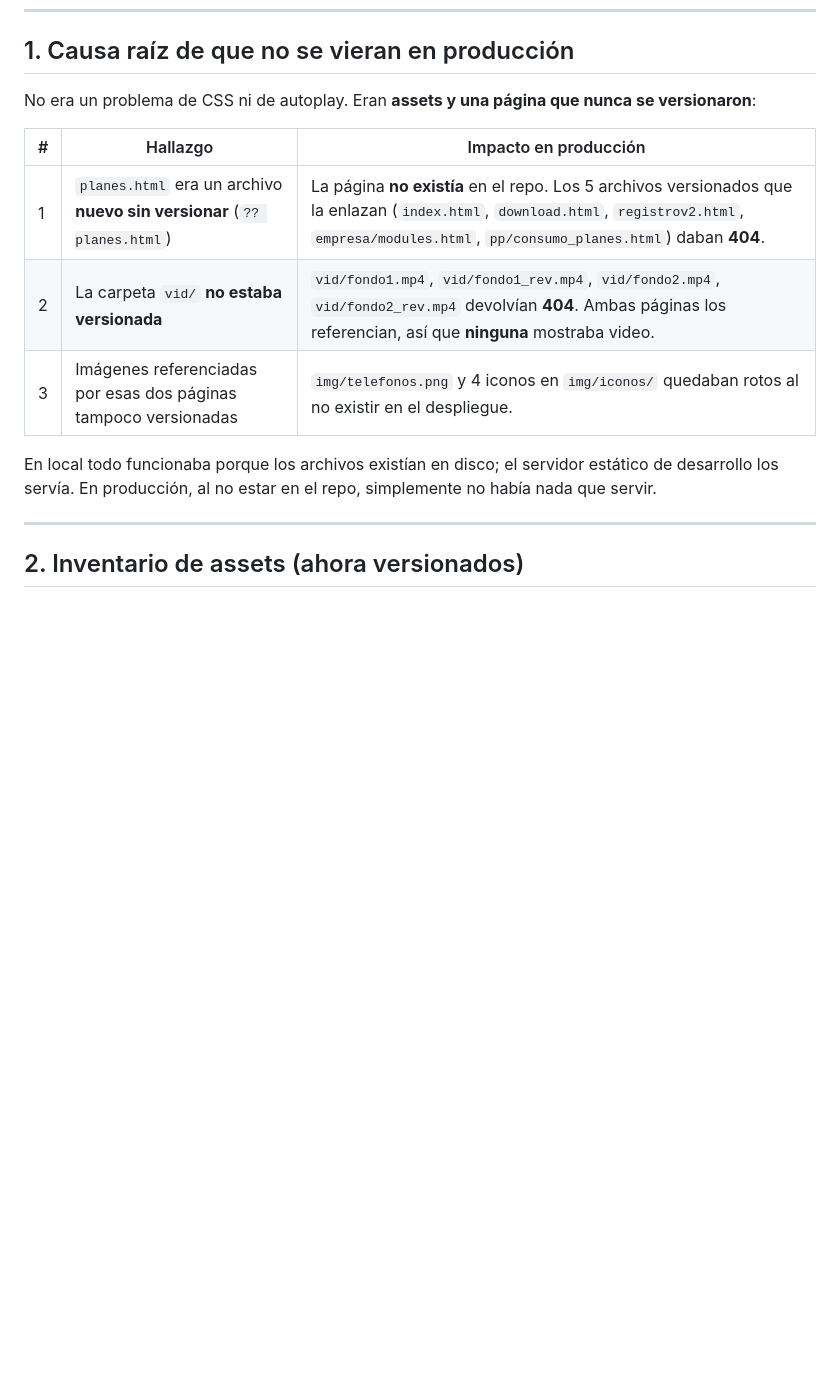
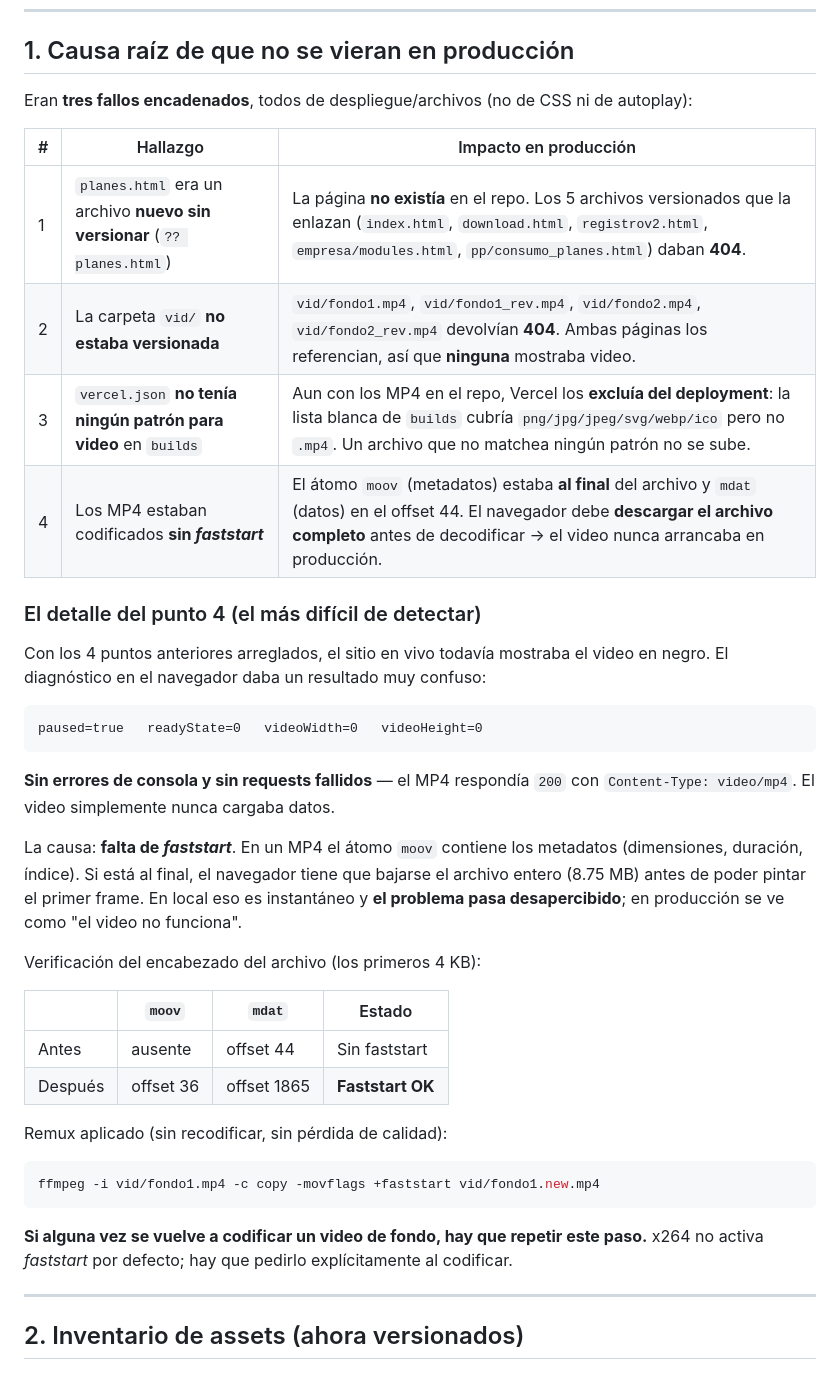
Before and after one commit to sarch-codelab/portalpilot, a Markdown page: REPORTE_VIDEO_FONDO.md, the part around one of its changes. GitHub-like rendering; blank space fills up the shorter version.

````diff
--- a/REPORTE_VIDEO_FONDO.md
+++ b/REPORTE_VIDEO_FONDO.md
@@ -7,16 +7,47 @@ entorno desplegado (producción). Local es la referencia de diseño: si cambia l
 
 ## 1. Causa raíz de que no se vieran en producción
 
-No era un problema de CSS ni de autoplay. Eran **assets y una página que nunca se versionaron**:
+Eran **tres fallos encadenados**, todos de despliegue/archivos (no de CSS ni de autoplay):
 
 | # | Hallazgo | Impacto en producción |
 |---|---|---|
 | 1 | `planes.html` era un archivo **nuevo sin versionar** (`?? planes.html`) | La página **no existía** en el repo. Los 5 archivos versionados que la enlazan (`index.html`, `download.html`, `registrov2.html`, `empresa/modules.html`, `pp/consumo_planes.html`) daban **404**. |
 | 2 | La carpeta `vid/` **no estaba versionada** | `vid/fondo1.mp4`, `vid/fondo1_rev.mp4`, `vid/fondo2.mp4`, `vid/fondo2_rev.mp4` devolvían **404**. Ambas páginas los referencian, así que **ninguna** mostraba video. |
-| 3 | Imágenes referenciadas por esas dos páginas tampoco versionadas | `img/telefonos.png` y 4 iconos en `img/iconos/` quedaban rotos al no existir en el despliegue. |
+| 3 | `vercel.json` **no tenía ningún patrón para video** en `builds` | Aun con los MP4 en el repo, Vercel los **excluía del deployment**: la lista blanca de `builds` cubría `png/jpg/jpeg/svg/webp/ico` pero no `.mp4`. Un archivo que no matchea ningún patrón no se sube. |
+| 4 | Los MP4 estaban codificados **sin *faststart*** | El átomo `moov` (metadatos) estaba **al final** del archivo y `mdat` (datos) en el offset 44. El navegador debe **descargar el archivo completo** antes de decodificar → el video nunca arrancaba en producción. |
 
-En local todo funcionaba porque los archivos existían en disco; el servidor estático de desarrollo
-los servía. En producción, al no estar en el repo, simplemente no había nada que servir.
+### El detalle del punto 4 (el más difícil de detectar)
+
+Con los 4 puntos anteriores arreglados, el sitio en vivo todavía mostraba el video en negro.
+El diagnóstico en el navegador daba un resultado muy confuso:
+
+```
+paused=true   readyState=0   videoWidth=0   videoHeight=0
+```
+
+**Sin errores de consola y sin requests fallidos** — el MP4 respondía `200` con
+`Content-Type: video/mp4`. El video simplemente nunca cargaba datos.
+
+La causa: **falta de *faststart***. En un MP4 el átomo `moov` contiene los metadatos (dimensiones,
+duración, índice). Si está al final, el navegador tiene que bajarse el archivo entero (8.75 MB)
+antes de poder pintar el primer frame. En local eso es instantáneo y **el problema pasa
+desapercibido**; en producción se ve como "el video no funciona".
+
+Verificación del encabezado del archivo (los primeros 4 KB):
+
+| | `moov` | `mdat` | Estado |
+|---|---|---|---|
+| Antes | ausente | offset 44 | Sin faststart |
+| Después | offset 36 | offset 1865 | **Faststart OK** |
+
+Remux aplicado (sin recodificar, sin pérdida de calidad):
+
+```bash
+ffmpeg -i vid/fondo1.mp4 -c copy -movflags +faststart vid/fondo1.new.mp4
+```
+
+**Si alguna vez se vuelve a codificar un video de fondo, hay que repetir este paso.**
+x264 no activa *faststart* por defecto; hay que pedirlo explícitamente al codificar.
 
 ---
 
````
Also changed, not shown: other parts of REPORTE_VIDEO_FONDO.md (+32 -4 lines).
